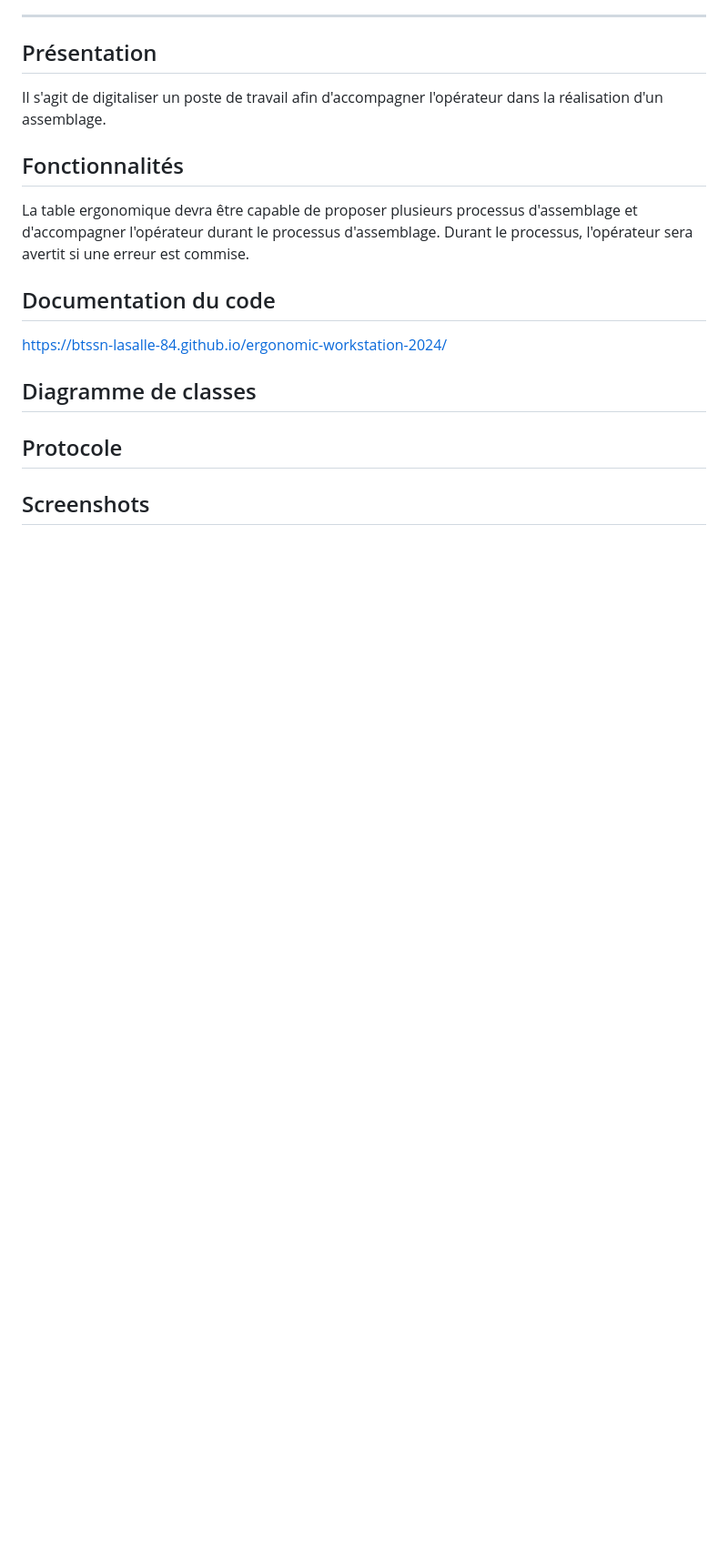
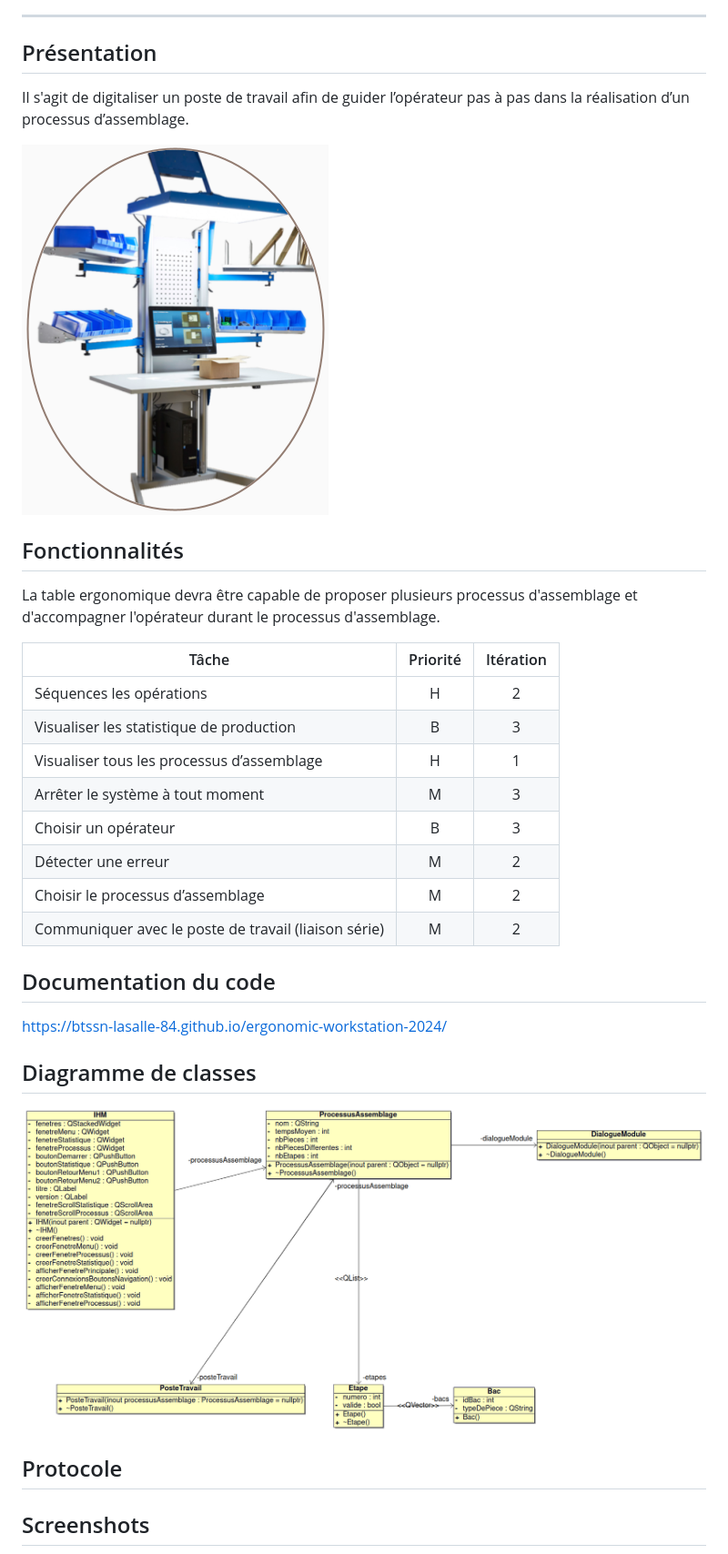
Before and after one commit to btssn-lasalle-84/ergonomic-workstation-2024, a Markdown page: README.md, the part around the change printed below. Shown: that part at 91% size. Rendered like a GitHub page; pictures changed too: images/classes-v0.1.png (added), images/ergonomic-workstation.png (added); blank space fills up the shorter version.

Commit message:
Valide le README

```diff
--- a/README.md
+++ b/README.md
@@ -18,12 +18,24 @@
 
 ## Présentation
 
-Il s'agit de digitaliser un poste de travail afin d'accompagner l'opérateur dans la réalisation d'un assemblage.
+Il s'agit de digitaliser un poste de travail afin de guider l’opérateur pas à pas dans la réalisation d’un processus d’assemblage.
+
+![](images/ergonomic-workstation.png)
 
 ## Fonctionnalités
 
 La table ergonomique devra être capable de proposer plusieurs processus d'assemblage et d'accompagner l'opérateur durant le  processus d'assemblage.
-Durant le processus, l'opérateur sera avertit si une erreur est commise.
+
+|Tâche|Priorité|Itération|
+|-----|:------:|:-------:|
+|Séquences les opérations|H|2|
+|Visualiser les statistique de production|B|3|
+|Visualiser tous les processus d’assemblage|H|1|
+|Arrêter le système à tout moment|M|3|
+|Choisir un opérateur|B|3|
+|Détecter une erreur|M|2|
+|Choisir le processus d’assemblage|M|2|
+|Communiquer avec le poste de travail (liaison série)|M|2|
 
 ## Documentation du code
 
@@ -31,6 +43,7 @@ https://btssn-lasalle-84.github.io/ergonomic-workstation-2024/
 
 ## Diagramme de classes
 
+![](images/classes-v0.1.png)
 
 ## Protocole
 
```
Also changed, not shown: other parts of README.md (+4 -0 lines), images/gantt-v0.1.png (added), images/jira-v0.1.png (added), images/screenshot-v0.1.png (added), 1 other file.
